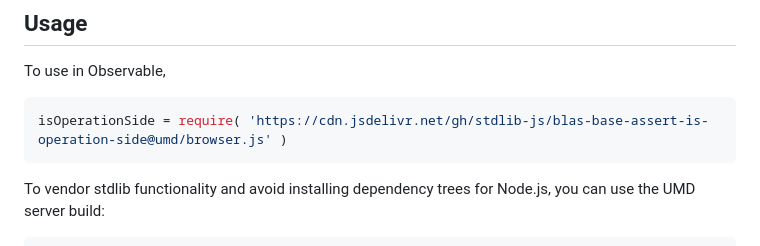
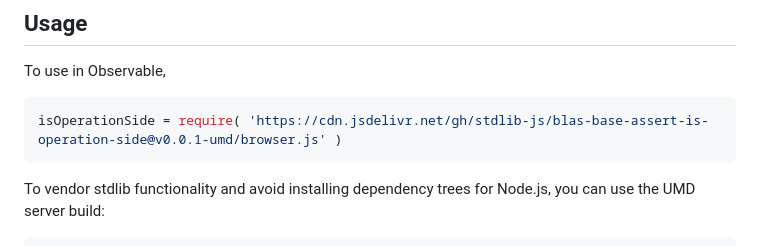
Before and after one commit to stdlib-js/blas-base-assert-is-operation-side, a Markdown page: README.md, the part around the change printed below. Rendered like a GitHub page.

Commit message:
Update README.md for UMD bundle v0.0.1

````diff
--- a/README.md
+++ b/README.md
@@ -54,7 +54,7 @@ limitations under the License.
 To use in Observable,
 
 ```javascript
-isOperationSide = require( 'https://cdn.jsdelivr.net/gh/stdlib-js/blas-base-assert-is-operation-side@umd/browser.js' )
+isOperationSide = require( 'https://cdn.jsdelivr.net/gh/stdlib-js/blas-base-assert-is-operation-side@v0.0.1-umd/browser.js' )
 ```
 
 To vendor stdlib functionality and avoid installing dependency trees for Node.js, you can use the UMD server build:
````
Also changed, not shown: other parts of README.md (+2 -2 lines).
